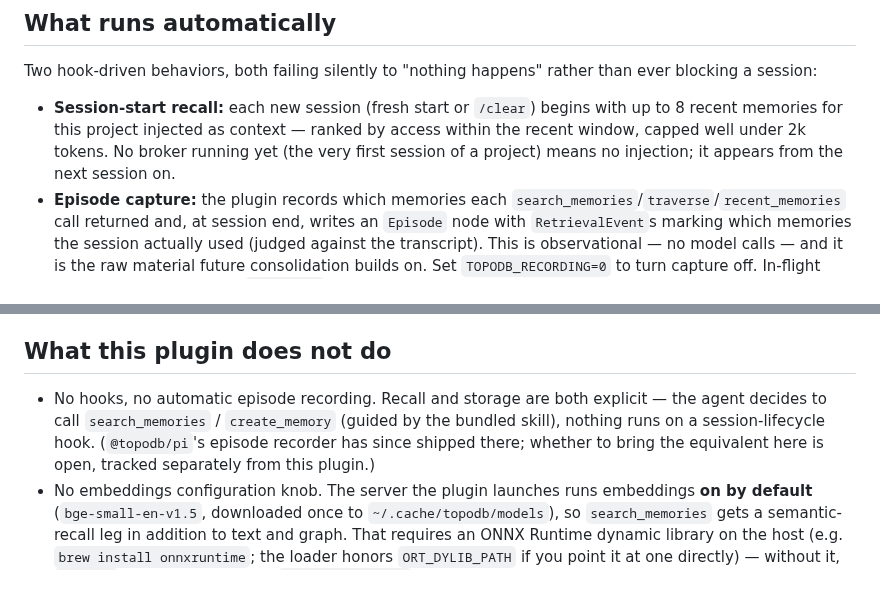
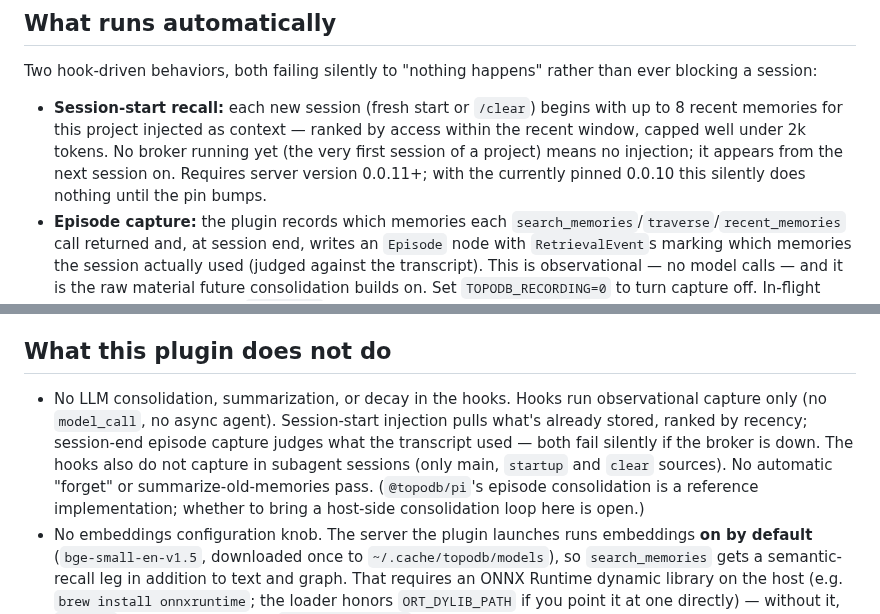
Before and after one commit to TopoDB/TopoDB, a Markdown page: plugins/claude-code/README.md, 2 parts joined by grey strips. Rendered like a GitHub page; blank space fills up the shorter version.

Commit message:
docs(plugin): fix stale no-hooks claims; disclose injection's 0.0.11 pin dependency
Co-Authored-By: Claude Fable 5 <noreply@anthropic.com>

```diff
--- a/plugins/claude-code/README.md
+++ b/plugins/claude-code/README.md
@@ -35,7 +35,9 @@ rather than ever blocking a session:
   begins with up to 8 recent memories for this project injected as
   context — ranked by access within the recent window, capped well under
   2k tokens. No broker running yet (the very first session of a project)
-  means no injection; it appears from the next session on.
+  means no injection; it appears from the next session on. Requires server
+  version 0.0.11+; with the currently pinned 0.0.10 this silently does
+  nothing until the pin bumps.
 - **Episode capture:** the plugin records which memories each
   `search_memories`/`traverse`/`recent_memories` call returned and, at
   session end, writes an `Episode` node with `RetrievalEvent`s marking
@@ -127,11 +129,14 @@ Two consequences are deliberate and worth knowing before you rely on this:
 
 ## What this plugin does not do
 
-- No hooks, no automatic episode recording. Recall and storage are both
-  explicit — the agent decides to call `search_memories` / `create_memory`
-  (guided by the bundled skill), nothing runs on a session-lifecycle hook.
-  (`@topodb/pi`'s episode recorder has since shipped there; whether to bring
-  the equivalent here is open, tracked separately from this plugin.)
+- No LLM consolidation, summarization, or decay in the hooks. Hooks run
+  observational capture only (no `model_call`, no async agent). Session-start
+  injection pulls what's already stored, ranked by recency; session-end episode
+  capture judges what the transcript used — both fail silently if the broker is
+  down. The hooks also do not capture in subagent sessions (only main, `startup`
+  and `clear` sources). No automatic "forget" or summarize-old-memories pass.
+  (`@topodb/pi`'s episode consolidation is a reference implementation; whether
+  to bring a host-side consolidation loop here is open.)
 - No embeddings configuration knob. The server the plugin launches runs
   embeddings **on by default** (`bge-small-en-v1.5`, downloaded once to
   `~/.cache/topodb/models`), so `search_memories` gets a semantic-recall leg
```
Also changed, not shown: 1 other file.
